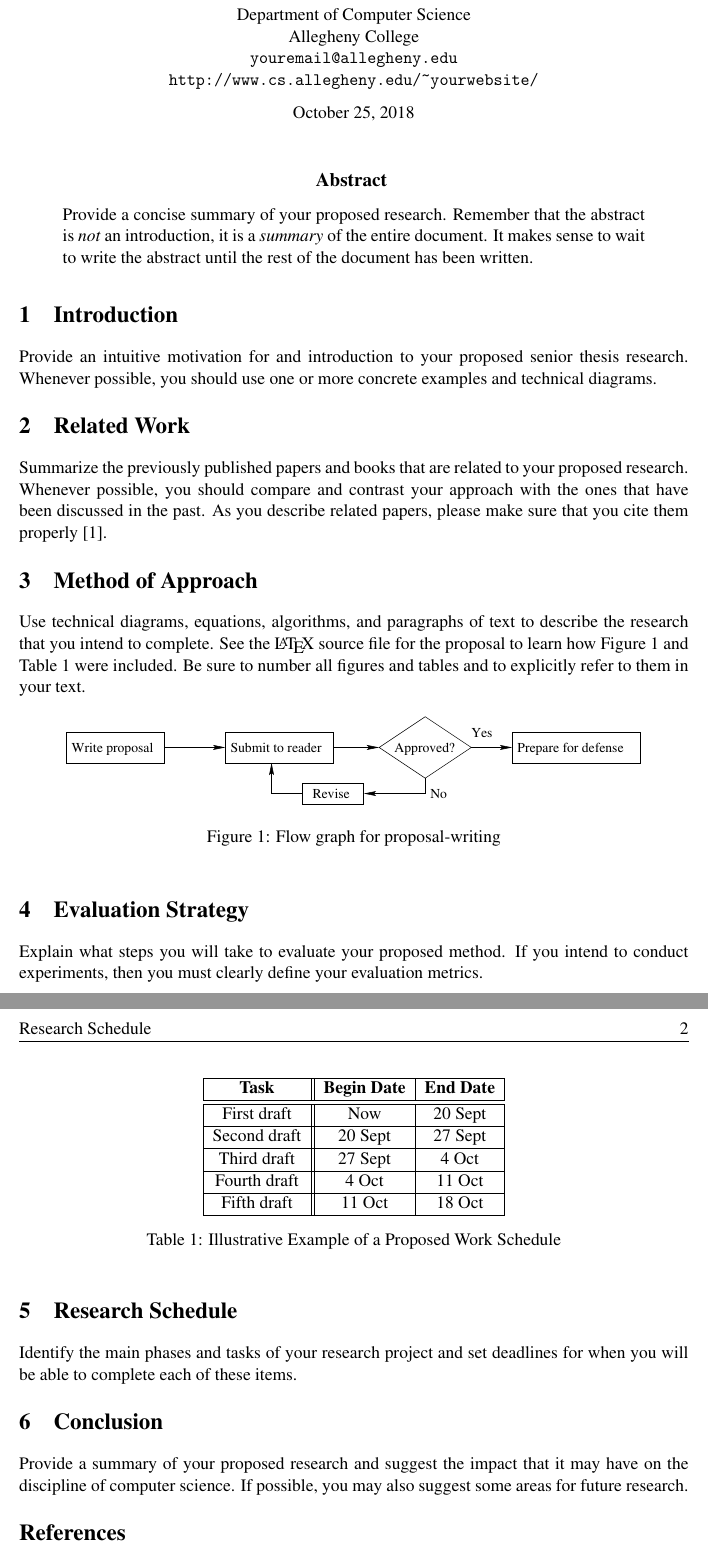
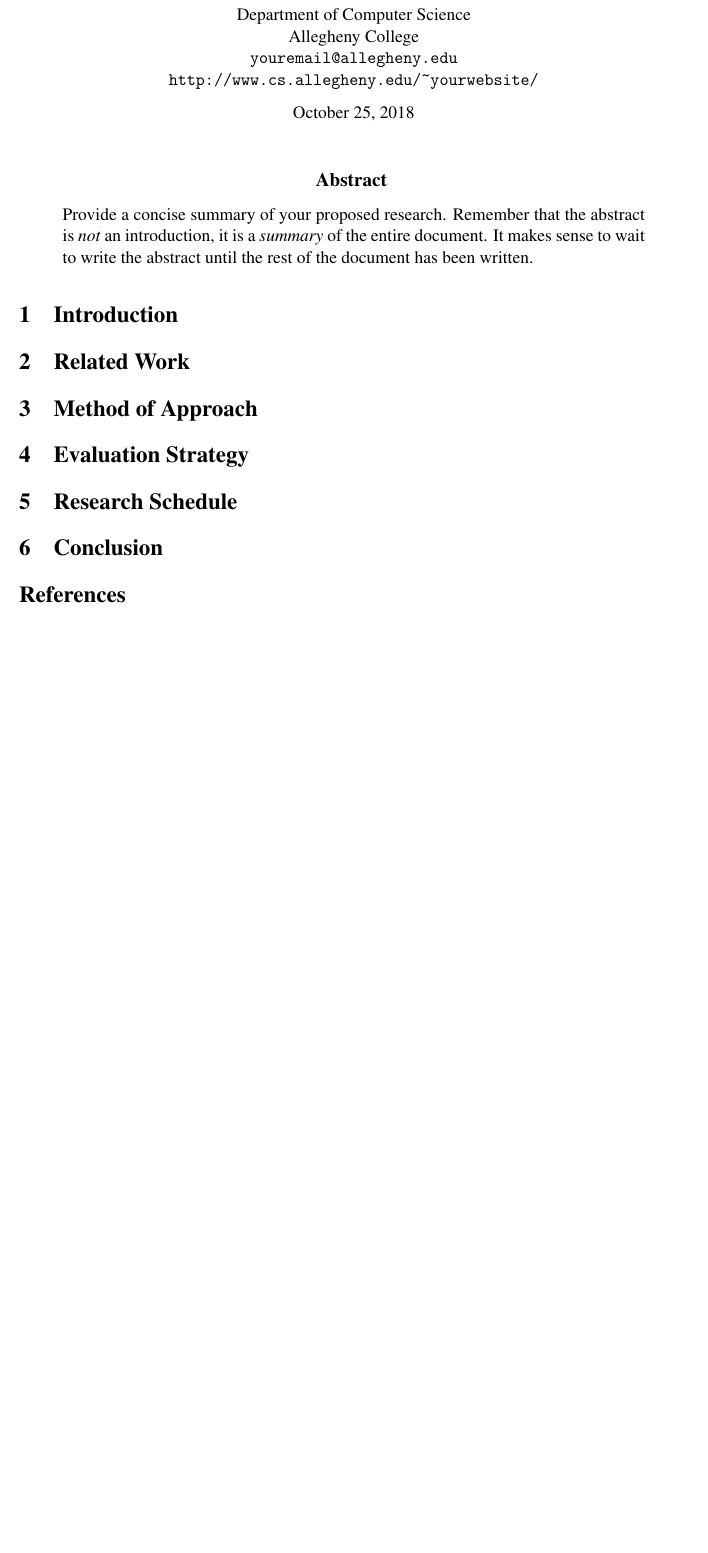
Before and after one commit to Michionlion/rayterm-proposal, a LaTeX thesis (senior_thesis_proposal.tex): two parts of pages 1 and 2 of 2 before the commit and part of the page after it, the two joined at a grey line, cut so that both start at the same text, the shorter picture padded with empty space. Compiled offline with pdfLaTeX.

Commit message:
remove extraneous comments and content

```diff
--- a/senior_thesis_proposal.tex
+++ b/senior_thesis_proposal.tex
@@ -166,90 +127,47 @@
 \section{Introduction}
 \label{sec:introduction}
 
-%   ********************************************************************
-%   * Enter the text of your introductory section here.                *
-%   ********************************************************************
-
-Provide an intuitive motivation for and introduction to your proposed senior
-thesis research. Whenever possible, you should use one or more concrete examples
-and technical diagrams.
+% Provide an intuitive motivation for and introduction to your proposed senior
+% thesis research. Whenever possible, you should use one or more concrete examples
+% and technical diagrams.
 
 \section{Related Work}
 \label{sec:relatedwork}
 
-%   ********************************************************************
-%   * Enter the text of your related work section here.                *
-%   ********************************************************************
-
-Summarize the previously published papers and books that are related to your
-proposed research. Whenever possible, you should compare and contrast your
-approach with the ones that have been discussed in the past. As you describe
-related papers, please make sure that you cite them
-properly~\cite{conrad-gecco-selection-study}.
+% Summarize the previously published papers and books that are related to your
+% proposed research. Whenever possible, you should compare and contrast your
+% approach with the ones that have been discussed in the past. As you describe
+% related papers, please make sure that you cite them
+% properly~\cite{conrad-gecco-selection-study}.
 
 \section{Method of Approach}
 \label{sec:method}
 
-%   ********************************************************************
-%   * Enter the text of your method of approach section here.          *
-%   ********************************************************************
-
-Use technical diagrams, equations, algorithms, and paragraphs of text to
-describe the research that you intend to complete. See the \LaTeX\ source file
-for the proposal to learn how Figure~\ref{intro-fig1} and Table~\ref{intro-tab1}
-were included. Be sure to number all figures and tables and to explicitly refer
-to them in your text.
-
-\begin{figure}[htbp]
-  \centering
-  \includegraphics[width=5in]{flow.pdf}
-  \caption{Flow graph for proposal-writing}~\label{intro-fig1}
-\end{figure}
-
-\begin{table}[htbp]
-  \centering
-  \begin{tabular}{|c||c|c|}
-    \hline
-
-    \bf Task     & \bf Begin Date & \bf End Date \\ \hline\hline
-    First draft  & Now            & 20 Sept      \\ \hline
-    Second draft & 20 Sept        & 27 Sept      \\ \hline
-    Third draft  & 27 Sept        & 4 Oct        \\ \hline
-    Fourth draft & 4 Oct          & 11 Oct       \\ \hline
-    Fifth draft  & 11 Oct         & 18 Oct       \\ \hline
-
-  \end{tabular}
-  \caption{Illustrative Example of a Proposed Work Schedule}~\label{intro-tab1}
-\end{table}
+% Use technical diagrams, equations, algorithms, and paragraphs of text to
+% describe the research that you intend to complete. See the \LaTeX\ source file
+% for the proposal to learn how Figure~\ref{intro-fig1} and Table~\ref{intro-tab1}
+% were included. Be sure to number all figures and tables and to explicitly refer
+% to them in your text.
 
 \section{Evaluation Strategy}
 \label{sec:evaluate}
 
-%   ********************************************************************
-%   * Enter the text of your evaluation strategy section here.         *
-%   ********************************************************************
-
-Explain what steps you will take to evaluate your proposed method. If you intend
-to conduct experiments, then you must clearly define your evaluation metrics.
+% Explain what steps you will take to evaluate your proposed method. If you intend
+% to conduct experiments, then you must clearly define your evaluation metrics.
 
 \section{Research Schedule}
 \label{sec:schedule}
 
-Identify the main phases and tasks of your research project and set deadlines
-for when you will be able to complete each of these items.
+% Identify the main phases and tasks of your research project and set deadlines
+% for when you will be able to complete each of these items.
 
 \section{Conclusion}
 \label{sec:conclusion}
 
-%   ********************************************************************
-%   * Enter the text of your concluding section section here.          *
-%   ********************************************************************
-
-Provide a summary of your proposed research and suggest the impact that it may
-have on the discipline of computer science. If possible, you may also suggest
-some areas for future research.
+% Provide a summary of your proposed research and suggest the impact that it may
+% have on the discipline of computer science. If possible, you may also suggest
+% some areas for future research.
 
 \bibliographystyle{plain}
 \bibliography{senior_thesis_proposal}
-
 \end{document}
```
Also changed, not shown: senior_thesis_proposal.tex (39 more changed lines).
